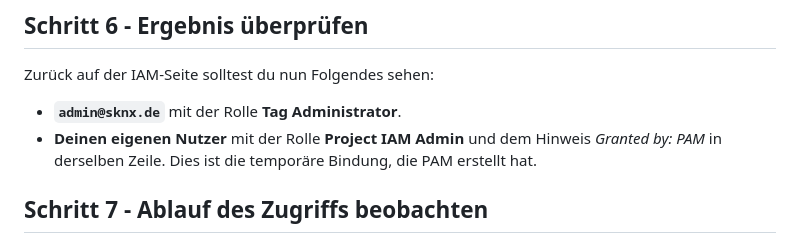
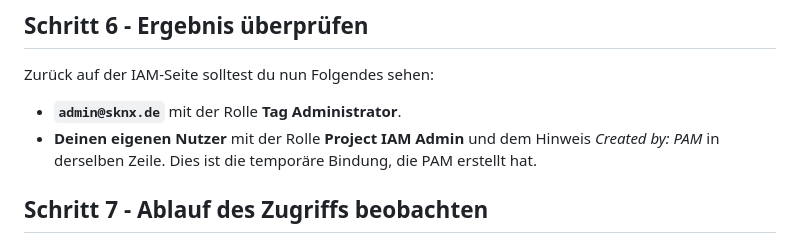
Before and after one commit to V0idC0de/security-by-design, a Markdown page: labs/06-pam/README.md, the part around the change. GitHub-like rendering.

Commit message:
fix: wording inconsistent with GCP (thanks @Riggouh)

```diff
--- a/labs/06-pam/README.md
+++ b/labs/06-pam/README.md
@@ -67,7 +67,7 @@ PAM hat dir nun vorübergehend die Rolle `Project IAM Admin` gewährt:
 Zurück auf der IAM-Seite solltest du nun Folgendes sehen:
 
 - **`admin@sknx.de`** mit der Rolle **Tag Administrator**.
-- **Deinen eigenen Nutzer** mit der Rolle **Project IAM Admin** und dem Hinweis _Granted by: PAM_ in derselben Zeile. Dies ist die temporäre Bindung, die PAM erstellt hat.
+- **Deinen eigenen Nutzer** mit der Rolle **Project IAM Admin** und dem Hinweis _Created by: PAM_ in derselben Zeile. Dies ist die temporäre Bindung, die PAM erstellt hat.
 
 ## Schritt 7 - Ablauf des Zugriffs beobachten
 
```
